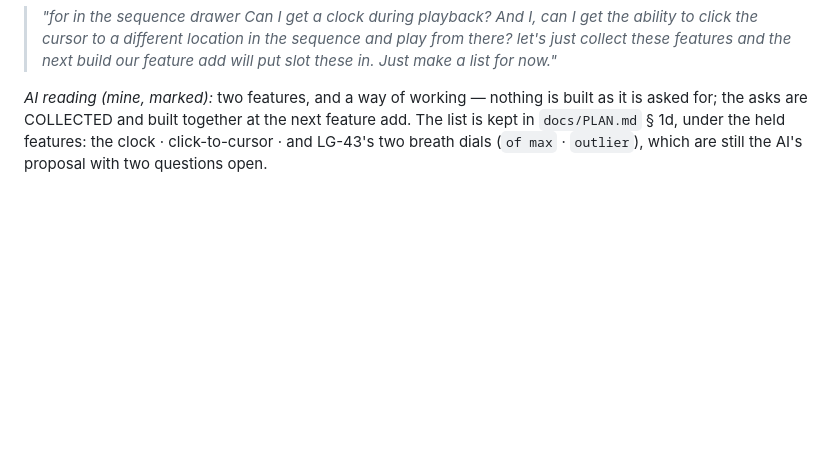
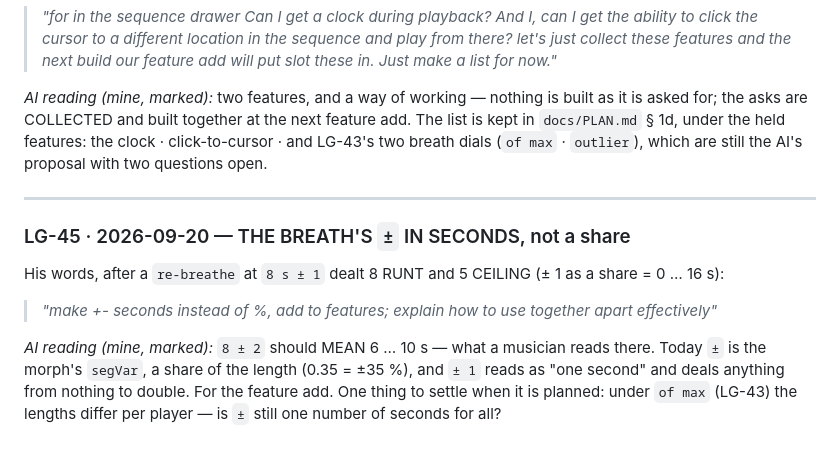
Before and after one commit to elosine/septet_LGMF_2026, a Markdown page: docs/COMPOSITION_NOTES.md, the part around the change. GitHub-like rendering; blank space fills up the shorter version.

Commit message:
LG-45: the breath's +- in seconds, not a share - item 5 on the next feature add
Co-Authored-By: Claude Fable 5.1 <noreply@anthropic.com>

```diff
--- a/docs/COMPOSITION_NOTES.md
+++ b/docs/COMPOSITION_NOTES.md
@@ -1531,3 +1531,15 @@ His words:
 *AI reading (mine, marked):* two features, and a way of working — nothing is built as it is asked for; the asks are COLLECTED and built
 together at the next feature add. The list is kept in `docs/PLAN.md` § 1d, under the held features: the clock · click-to-cursor ·
 and LG-43's two breath dials (`of max` · `outlier`), which are still the AI's proposal with two questions open.
+
+---
+
+### LG-45 · 2026-09-20 — THE BREATH'S `±` IN SECONDS, not a share
+
+His words, after a `re-breathe` at `8 s ± 1` dealt 8 RUNT and 5 CEILING (± 1 as a share = 0 … 16 s):
+
+> *"make +- seconds instead of %, add to features; explain how to use together apart effectively"*
+
+*AI reading (mine, marked):* `8 ± 2` should MEAN 6 … 10 s — what a musician reads there. Today `±` is the morph's `segVar`, a share of
+the length (0.35 = ±35 %), and `± 1` reads as "one second" and deals anything from nothing to double. For the feature add. One thing
+to settle when it is planned: under `of max` (LG-43) the lengths differ per player — is `±` still one number of seconds for all?
```
Also changed, not shown: docs/PLAN.md (+3 -0 lines).
